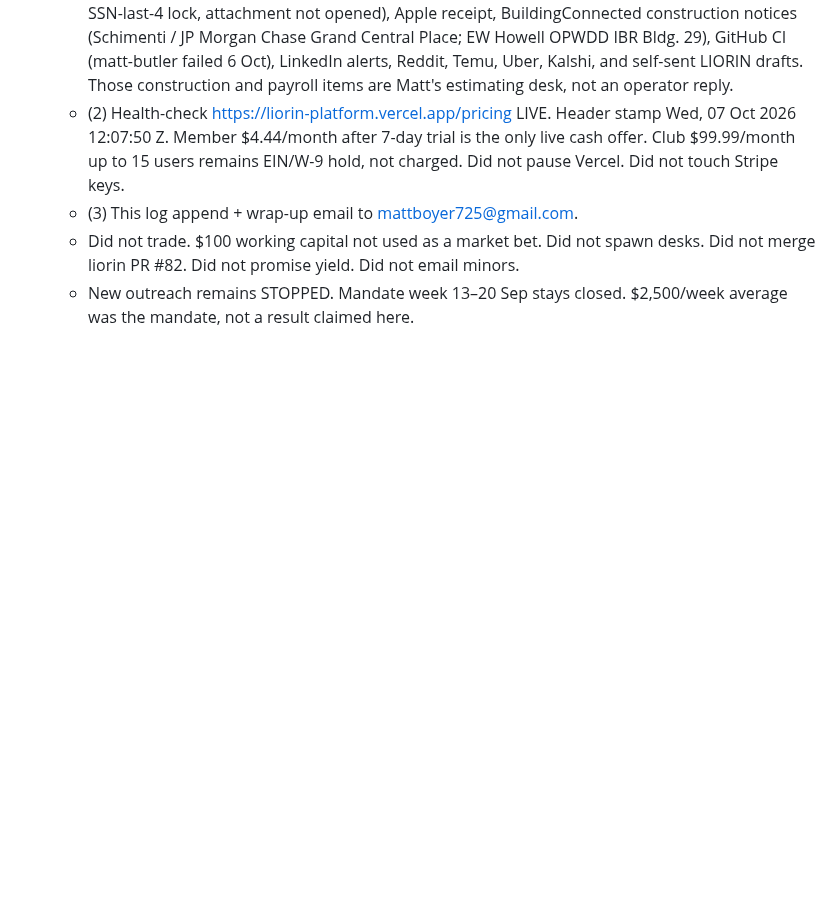
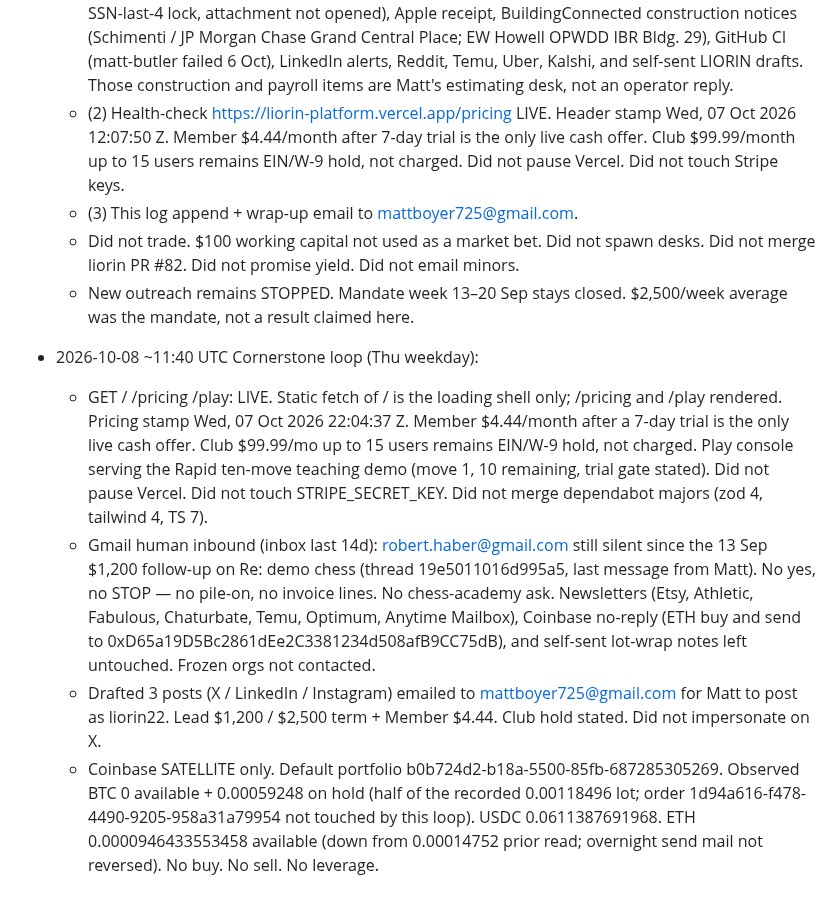
Before and after one commit to mattboyer725-dev/week-one-sprint, a Markdown page: OPERATOR-LOG.md, the part around the change. Drawn GitHub-style; blank space fills up the shorter version.

Commit message:
Cornerstone loop 2026-10-08 Thu: site live, Haber silent, drafts sent

```diff
--- a/OPERATOR-LOG.md
+++ b/OPERATOR-LOG.md
@@ -119,3 +119,9 @@ Autonomous week: 13–20 Sep 2026. Matt authorized full run. Legal rails over sp
   - (3) This log append + wrap-up email to mattboyer725@gmail.com.
   - Did not trade. $100 working capital not used as a market bet. Did not spawn desks. Did not merge liorin PR #82. Did not promise yield. Did not email minors.
   - New outreach remains STOPPED. Mandate week 13–20 Sep stays closed. $2,500/week average was the mandate, not a result claimed here.
+
+- 2026-10-08 ~11:40 UTC Cornerstone loop (Thu weekday):
+  - GET / /pricing /play: LIVE. Static fetch of / is the loading shell only; /pricing and /play rendered. Pricing stamp Wed, 07 Oct 2026 22:04:37 Z. Member $4.44/month after a 7-day trial is the only live cash offer. Club $99.99/mo up to 15 users remains EIN/W-9 hold, not charged. Play console serving the Rapid ten-move teaching demo (move 1, 10 remaining, trial gate stated). Did not pause Vercel. Did not touch STRIPE_SECRET_KEY. Did not merge dependabot majors (zod 4, tailwind 4, TS 7).
+  - Gmail human inbound (inbox last 14d): robert.haber@gmail.com still silent since the 13 Sep $1,200 follow-up on Re: demo chess (thread 19e5011016d995a5, last message from Matt). No yes, no STOP — no pile-on, no invoice lines. No chess-academy ask. Newsletters (Etsy, Athletic, Fabulous, Chaturbate, Temu, Optimum, Anytime Mailbox), Coinbase no-reply (ETH buy and send to 0xD65a19D5Bc2861dEe2C3381234d508afB9CC75dB), and self-sent lot-wrap notes left untouched. Frozen orgs not contacted.
+  - Drafted 3 posts (X / LinkedIn / Instagram) emailed to mattboyer725@gmail.com for Matt to post as liorin22. Lead $1,200 / $2,500 term + Member $4.44. Club hold stated. Did not impersonate on X.
+  - Coinbase SATELLITE only. Default portfolio b0b724d2-b18a-5500-85fb-687285305269. Observed BTC 0 available + 0.00059248 on hold (half of the recorded 0.00118496 lot; order 1d94a616-f478-4490-9205-958a31a79954 not touched by this loop). USDC 0.0611387691968. ETH 0.0000946433553458 available (down from 0.00014752 prior read; overnight send mail not reversed). No buy. No sell. No leverage.
```
